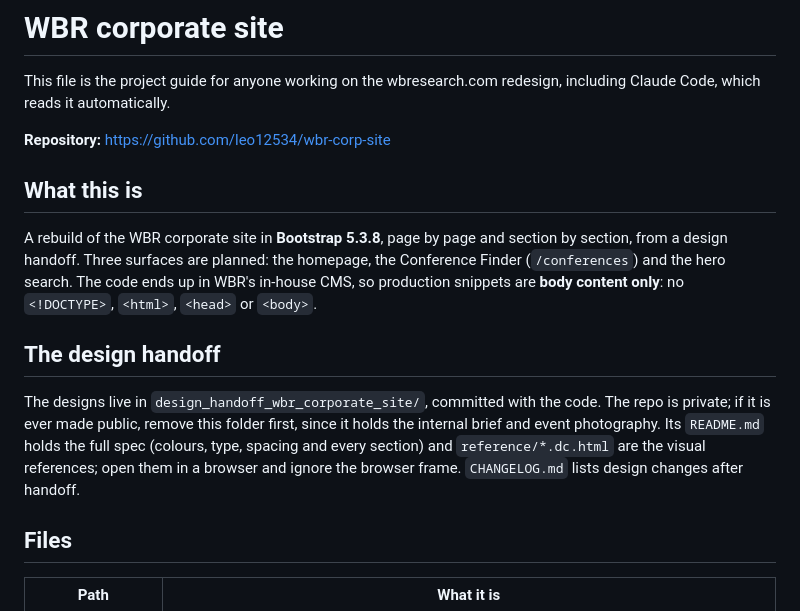
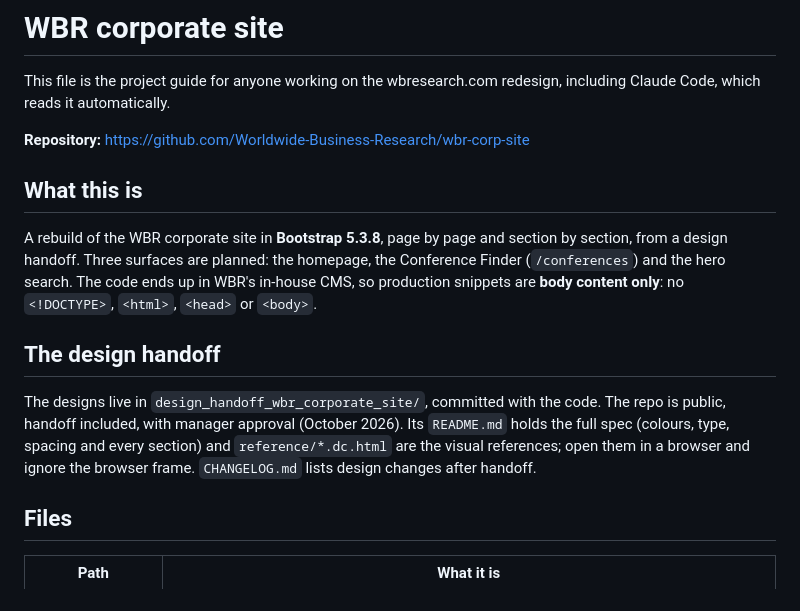
Before and after one commit to Worldwide-Business-Research/wbr-corp-site, a Markdown page: CLAUDE.md, the part around the change. Drawn GitHub-style.

Commit message:
Update CLAUDE.md for org transfer
Co-Authored-By: Claude <noreply@anthropic.com>

```diff
--- a/CLAUDE.md
+++ b/CLAUDE.md
@@ -2,7 +2,7 @@
 
 This file is the project guide for anyone working on the wbresearch.com redesign, including Claude Code, which reads it automatically.
 
-**Repository:** https://github.com/leo12534/wbr-corp-site
+**Repository:** https://github.com/Worldwide-Business-Research/wbr-corp-site
 
 ## What this is
 
@@ -10,7 +10,7 @@ A rebuild of the WBR corporate site in **Bootstrap 5.3.8**, page by page and sec
 
 ## The design handoff
 
-The designs live in `design_handoff_wbr_corporate_site/`, committed with the code. The repo is private; if it is ever made public, remove this folder first, since it holds the internal brief and event photography. Its `README.md` holds the full spec (colours, type, spacing and every section) and `reference/*.dc.html` are the visual references; open them in a browser and ignore the browser frame. `CHANGELOG.md` lists design changes after handoff.
+The designs live in `design_handoff_wbr_corporate_site/`, committed with the code. The repo is public, handoff included, with manager approval (October 2026). Its `README.md` holds the full spec (colours, type, spacing and every section) and `reference/*.dc.html` are the visual references; open them in a browser and ignore the browser frame. `CHANGELOG.md` lists design changes after handoff.
 
 ## Files
 
```
